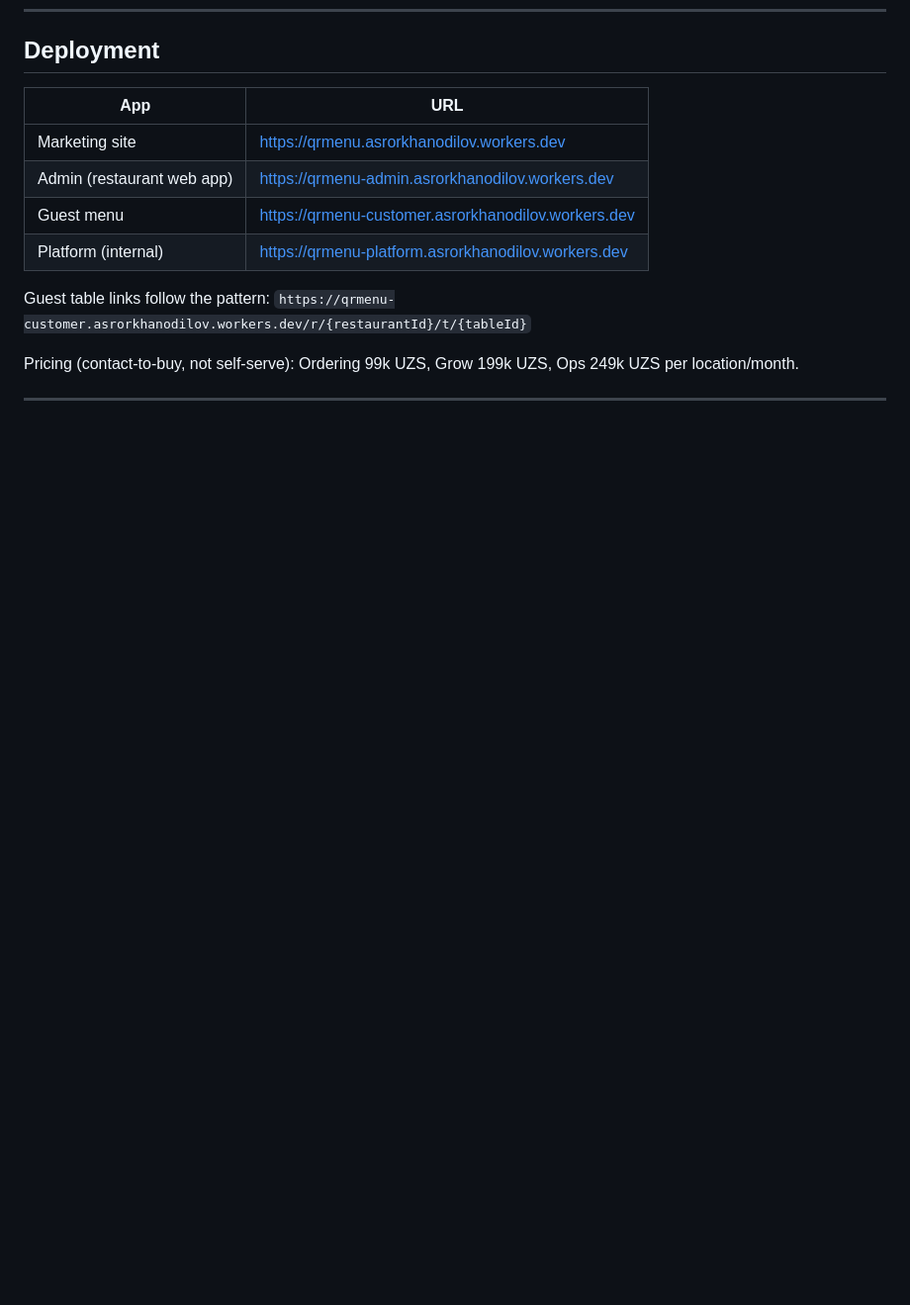
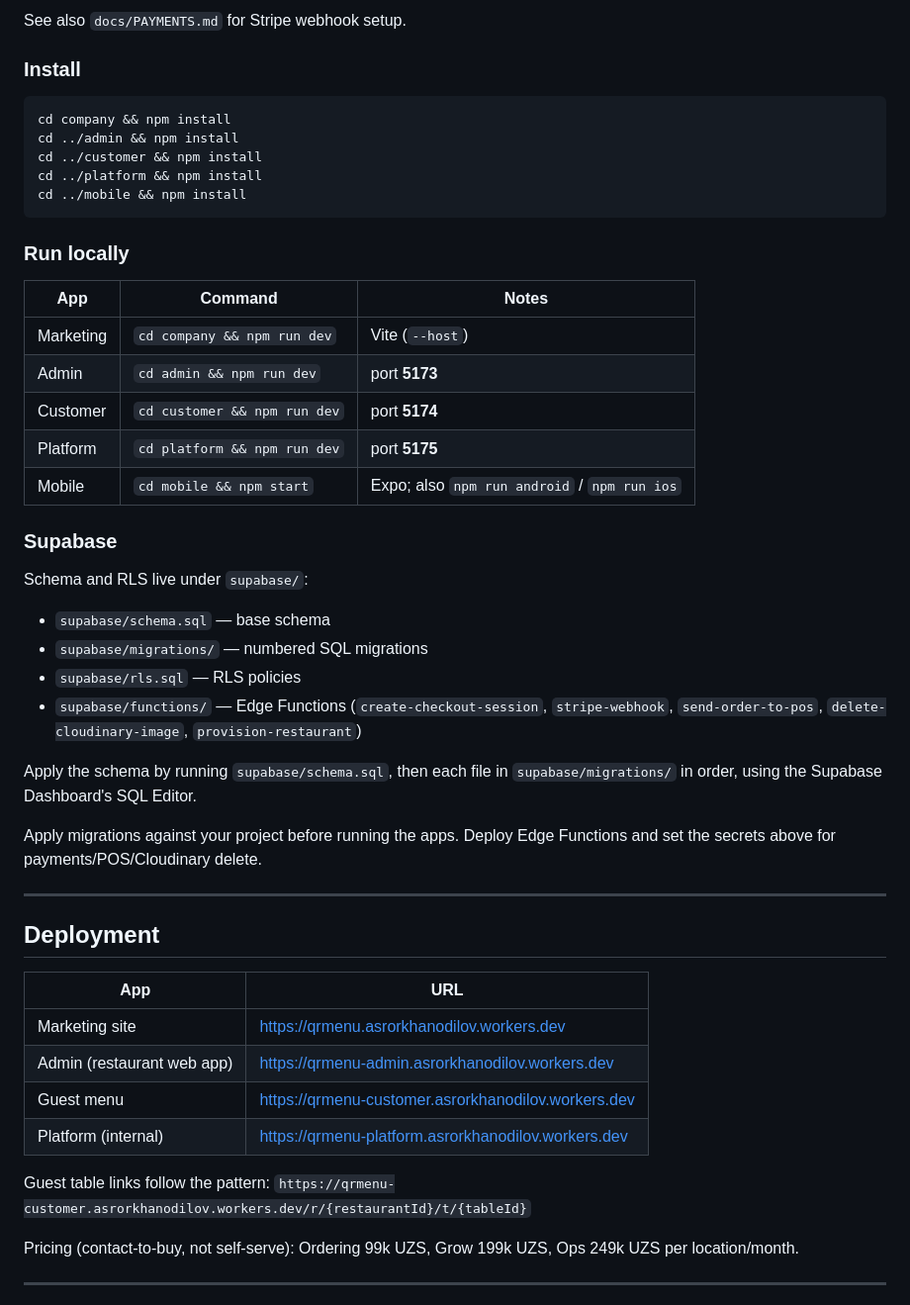
Before and after one commit to Asror-hub/QRMenu, a Markdown page: README.md, the part around one of its changes. Shown at 99% size. Drawn GitHub-style; blank space fills up the shorter version.

````diff
--- a/README.md
+++ b/README.md
@@ -265,3 +316,39 @@ POS isn't a separate product — it's how accepted (and paid) orders leave QRMen
+See also `docs/PAYMENTS.md` for Stripe webhook setup.
+
+### Install
+
+```bash
+cd company && npm install
+cd ../admin && npm install
+cd ../customer && npm install
+cd ../platform && npm install
+cd ../mobile && npm install
+```
+
+### Run locally
+
+| App | Command | Notes |
+|---|---|---|
+| Marketing | `cd company && npm run dev` | Vite (`--host`) |
+| Admin | `cd admin && npm run dev` | port **5173** |
+| Customer | `cd customer && npm run dev` | port **5174** |
+| Platform | `cd platform && npm run dev` | port **5175** |
+| Mobile | `cd mobile && npm start` | Expo; also `npm run android` / `npm run ios` |
+
+### Supabase
+
+Schema and RLS live under `supabase/`:
+- `supabase/schema.sql` — base schema
+- `supabase/migrations/` — numbered SQL migrations
+- `supabase/rls.sql` — RLS policies
+- `supabase/functions/` — Edge Functions (`create-checkout-session`, `stripe-webhook`, `send-order-to-pos`, `delete-cloudinary-image`, `provision-restaurant`)
+
+Apply the schema by running `supabase/schema.sql`, then each file in `supabase/migrations/` in order, using the Supabase Dashboard's SQL Editor.
+
+Apply migrations against your project before running the apps. Deploy Edge Functions and set the secrets above for payments/POS/Cloudinary delete.
+
+---
+
 ## Deployment
 
 | App | URL |
````
Also changed, not shown: other parts of README.md (+51 -0 lines).
